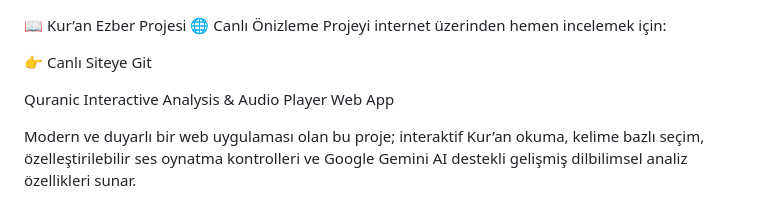
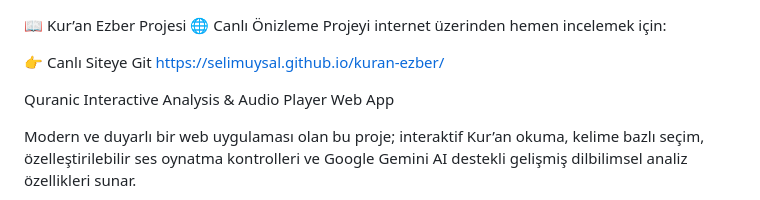
Before and after one commit to SelimUysal/kuran-ezber, a Markdown page: README.md, the part around the change. GitHub-like rendering.

Commit message:
Fix live site link in README
Updated the live site link in the README.

```diff
--- a/README.md
+++ b/README.md
@@ -2,7 +2,7 @@
 🌐 Canlı Önizleme
 Projeyi internet üzerinden hemen incelemek için:
 
-👉 Canlı Siteye Git
+👉 Canlı Siteye Git https://selimuysal.github.io/kuran-ezber/
 
 Quranic Interactive Analysis & Audio Player Web App
 
```
